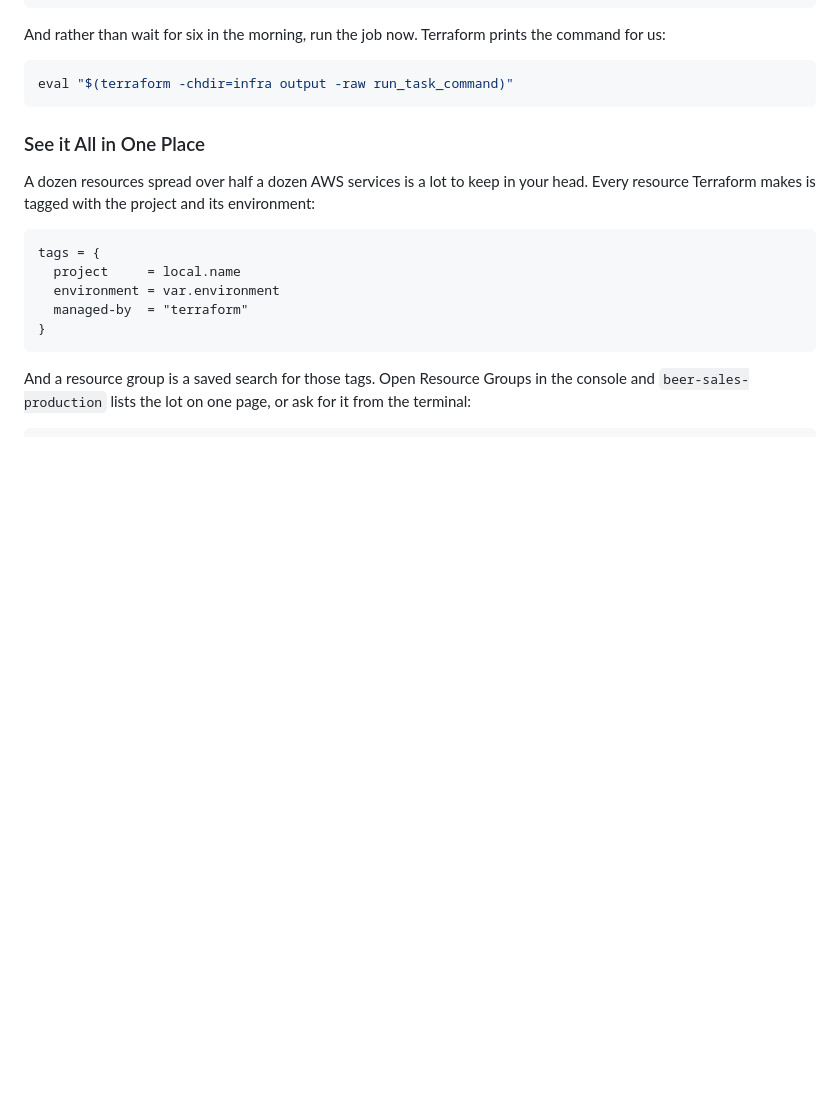
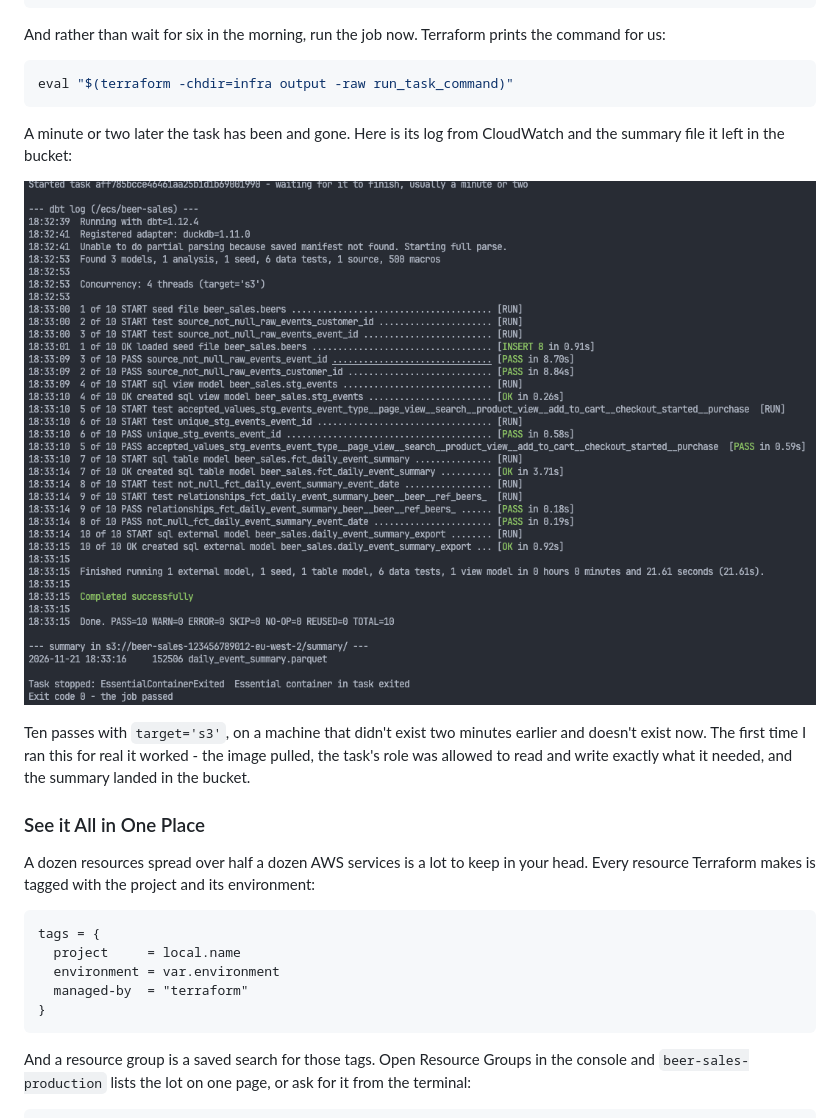
Before and after one commit to hungovercoders/learn.harlequin, a Markdown page: docs/3.deploy.md, the part around the change. Rendered like a GitHub page; pictures changed too: docs/images/03/fargate_run.png (added); blank space fills up the shorter version.

Commit message:
docs: the first real Fargate run, ten of ten
Co-Authored-By: Claude Fable 5.2 <noreply@anthropic.com>
Claude-Session: https://claude.ai/code/session_01RQF49VxZR4ECsaqvspQo4p

````diff
--- a/docs/3.deploy.md
+++ b/docs/3.deploy.md
@@ -478,9 +478,11 @@ And rather than wait for six in the morning, run the job now. Terraform prints t
 eval "$(terraform -chdir=infra output -raw run_task_command)"
 ```
 
-<!-- TODO: screenshot of the dbt build output in the /ecs/beer-sales CloudWatch log group -->
+A minute or two later the task has been and gone. Here is its log from CloudWatch and the summary file it left in the bucket:
 
-<!-- TODO: screenshot or `aws s3 ls` output of summary/daily_event_summary.parquet in the real bucket -->
+![The dbt build log from the Fargate task, with ten of ten steps passing against the s3 target, followed by daily_event_summary.parquet listed in the bucket's summary folder and the task stopping with exit code 0](images/03/fargate_run.png)
+
+Ten passes with `target='s3'`, on a machine that didn't exist two minutes earlier and doesn't exist now. The first time I ran this for real it worked - the image pulled, the task's role was allowed to read and write exactly what it needed, and the summary landed in the bucket.
 
 ### See it All in One Place
 
````
